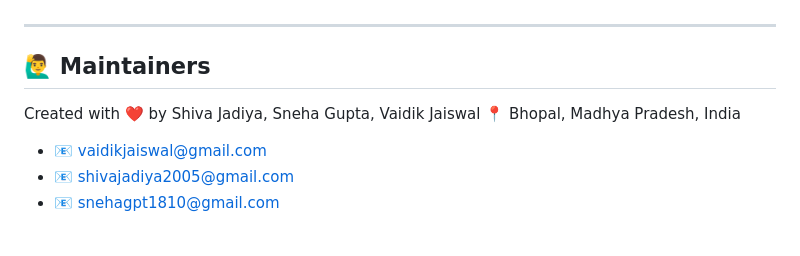
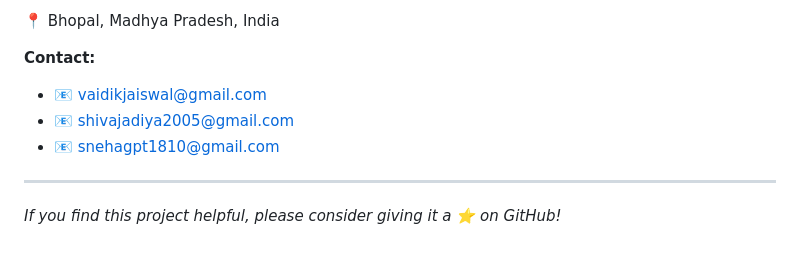
Before and after one commit to sneha-gpt/Automated-Slide-Generation, a Markdown page: README.md, the part around one of its changes. Rendered like a GitHub page.

```diff
--- a/README.md
+++ b/README.md
@@ -162,10 +153,10 @@ This work builds upon ideas from:
+📍 Bhopal, Madhya Pradesh, India
+
+**Contact:**
+- 📧 [vaidikjaiswal@gmail.com](mailto:vaidikjaiswal@gmail.com)
+- 📧 [shivajadiya2005@gmail.com](mailto:shivajadiya2005@gmail.com)
+- 📧 [snehagpt1810@gmail.com](mailto:snehagpt1810@gmail.com)
 
 ---
 
-## 🙋‍♂️ Maintainers
-
-Created with ❤️ by Shiva Jadiya, Sneha Gupta, Vaidik Jaiswal
-📍 Bhopal, Madhya Pradesh, India
-- 📧 [vaidikjaiswal@gmail.com](mailto:vaidikjaiswal@gmail.com)
-- 📧 [shivajadiya2005@gmail.com](mailto:shivajadiya2005@gmail.com)
-- 📧 [snehagpt1810@gmail.com](mailto:snehagpt1810@gmail.com)
+*If you find this project helpful, please consider giving it a ⭐ on GitHub!*
```
Also changed, not shown: other parts of README.md (+69 -78 lines).
